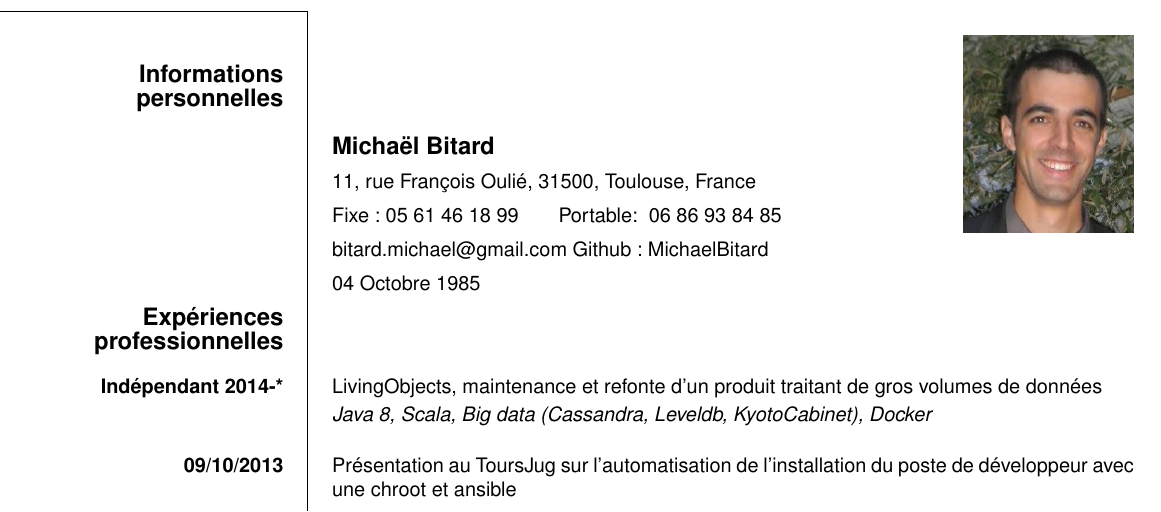
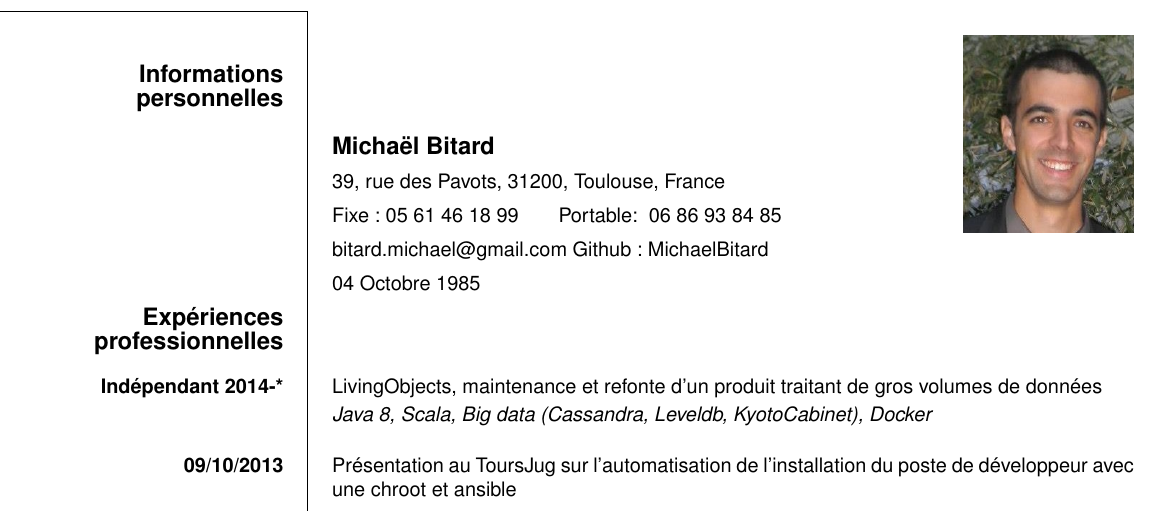
Before and after one commit to MichaelBitard/michaelbitard.github.io, a LaTeX CV (cv/CV-Bitard.tex): part of the page, cut so that both start at the same text. Compiled offline with pdfLaTeX.

Commit message:
update CV

```diff
--- a/cv/CV-Bitard.tex
+++ b/cv/CV-Bitard.tex
@@ -11,7 +11,7 @@
 \renewcommand{\ttdefault}{phv} % Uses Helvetica instead of fixed width font
 \ecvname{Michaël Bitard}
 \ecvfootername{Michaël Bitard}
-\ecvaddress{11, rue François Oulié, 31500, Toulouse, France}
+\ecvaddress{39, rue des Pavots, 31200, Toulouse, France}
 \ecvtelephone[ 06 86 93 84 85]{Fixe : 05 61 46 18 99}
 \ecvemail{\url{bitard.michael@gmail.com} Github : MichaelBitard}
 \ecvdateofbirth{04 Octobre 1985}
```
Also changed, not shown: CV-Bitard.pdf, cv/CV-Bitard.pdf.
